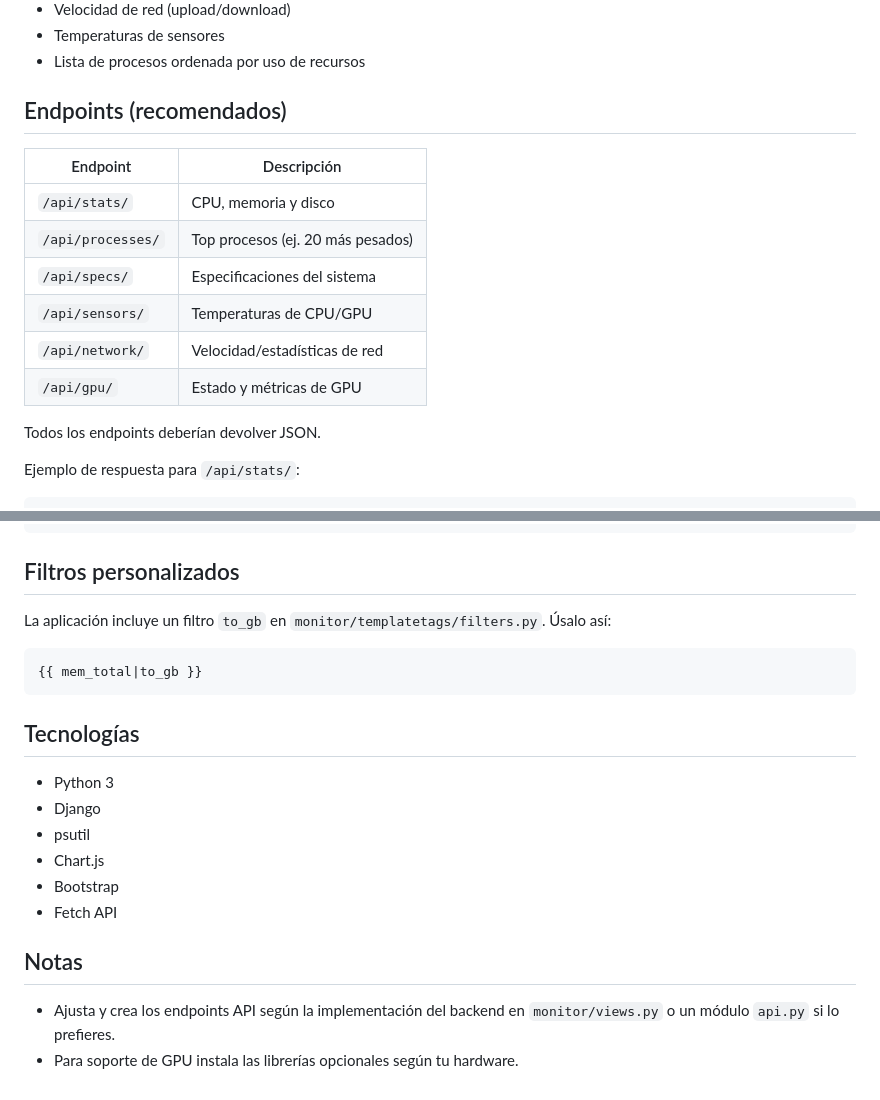
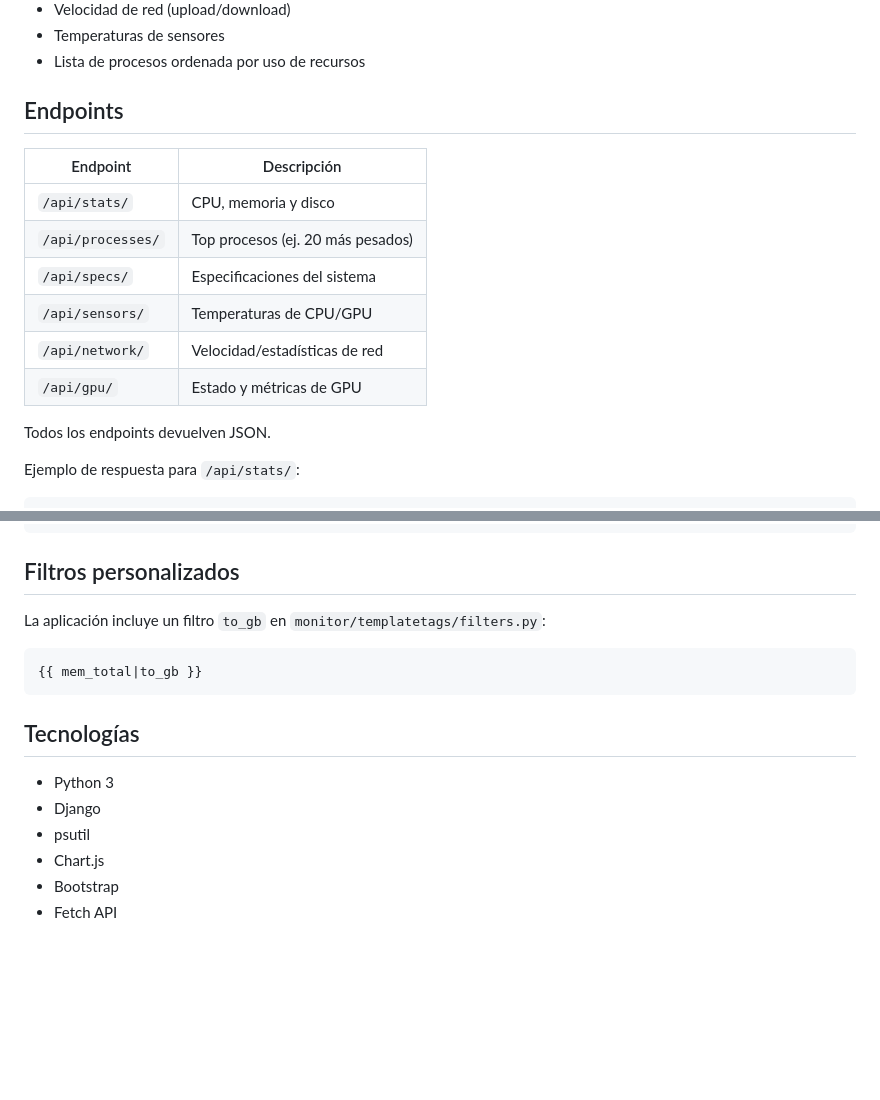
Before and after one commit to diegoeduv/MonitorSO, a Markdown page: README.md, 2 parts joined by grey strips. GitHub-like rendering; blank space fills up the shorter version.

Commit message:
README terminado

````diff
--- a/README.md
+++ b/README.md
@@ -106,7 +106,7 @@ La aplicación utiliza Django para renderizar las vistas y JavaScript (Fetch API
 - Temperaturas de sensores
 - Lista de procesos ordenada por uso de recursos
 
-## Endpoints (recomendados)
+## Endpoints
 
 | Endpoint | Descripción |
 |---|---|
@@ -117,7 +117,7 @@ La aplicación utiliza Django para renderizar las vistas y JavaScript (Fetch API
 | `/api/network/` | Velocidad/estadísticas de red |
 | `/api/gpu/` | Estado y métricas de GPU |
 
-Todos los endpoints deberían devolver JSON.
+Todos los endpoints devuelven JSON.
 
 Ejemplo de respuesta para `/api/stats/`:
 
@@ -144,7 +144,7 @@ Ejemplo de inclusión en `dashboard.html`:
 
 ## Filtros personalizados
 
-La aplicación incluye un filtro `to_gb` en `monitor/templatetags/filters.py`. Úsalo así:
+La aplicación incluye un filtro `to_gb` en `monitor/templatetags/filters.py`:
 
 ```django
 {{ mem_total|to_gb }}
@@ -158,8 +158,3 @@ La aplicación incluye un filtro `to_gb` en `monitor/templatetags/filters.py`.
 - Chart.js
 - Bootstrap
 - Fetch API
-
-## Notas
-
-- Ajusta y crea los endpoints API según la implementación del backend en `monitor/views.py` o un módulo `api.py` si lo prefieres.
-- Para soporte de GPU instala las librerías opcionales según tu hardware.
````
